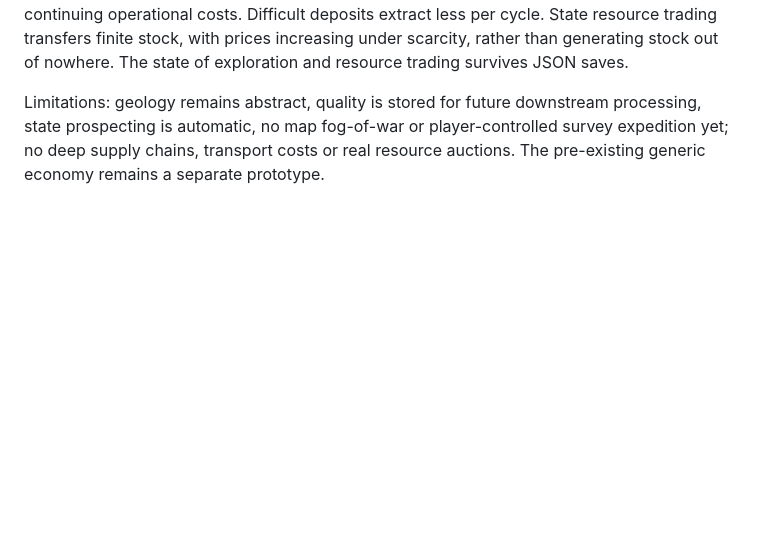
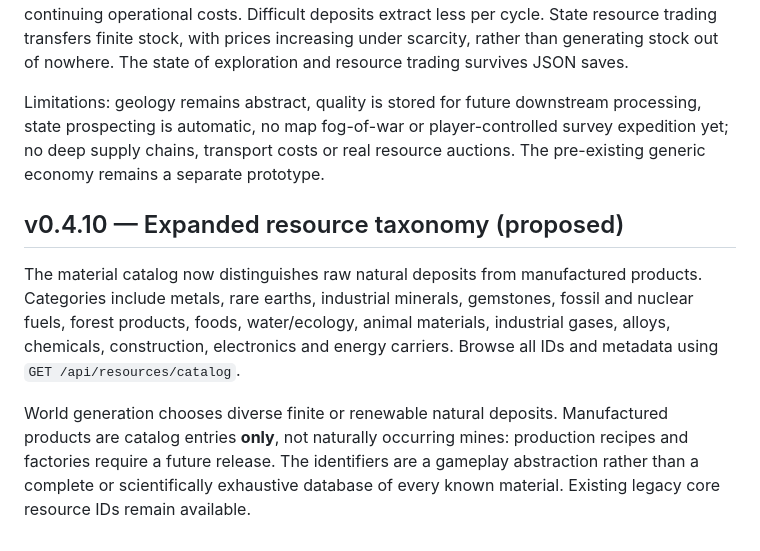
Before and after one commit to Aspksa/EONVERSE, a Markdown page: README.md, the part around the change. GitHub-like rendering; blank space fills up the shorter version.

Commit message:
docs: full resource taxonomy and manufacturing boundary

```diff
--- a/README.md
+++ b/README.md
@@ -93,3 +93,9 @@ Current limits: no 3D mine models, production chains, physical trade, treaties e
 Deposits now have extraction difficulty (1–5), quality (1–5), and discovery records. States must pay to survey mineral or natural resource locations, invest to develop extraction, and pay continuing operational costs. Difficult deposits extract less per cycle. State resource trading transfers finite stock, with prices increasing under scarcity, rather than generating stock out of nowhere. The state of exploration and resource trading survives JSON saves.
 
 Limitations: geology remains abstract, quality is stored for future downstream processing, state prospecting is automatic, no map fog-of-war or player-controlled survey expedition yet; no deep supply chains, transport costs or real resource auctions. The pre-existing generic economy remains a separate prototype.
+
+## v0.4.10 — Expanded resource taxonomy (proposed)
+
+The material catalog now distinguishes raw natural deposits from manufactured products. Categories include metals, rare earths, industrial minerals, gemstones, fossil and nuclear fuels, forest products, foods, water/ecology, animal materials, industrial gases, alloys, chemicals, construction, electronics and energy carriers. Browse all IDs and metadata using `GET /api/resources/catalog`.
+
+World generation chooses diverse finite or renewable natural deposits. Manufactured products are catalog entries **only**, not naturally occurring mines: production recipes and factories require a future release. The identifiers are a gameplay abstraction rather than a complete or scientifically exhaustive database of every known material. Existing legacy core resource IDs remain available.
```
